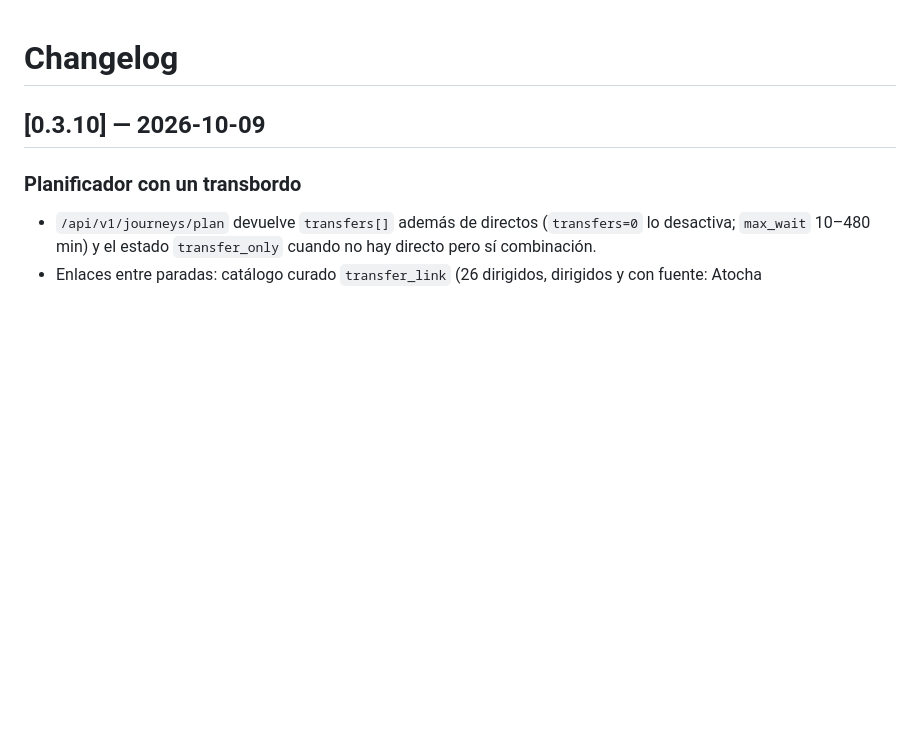
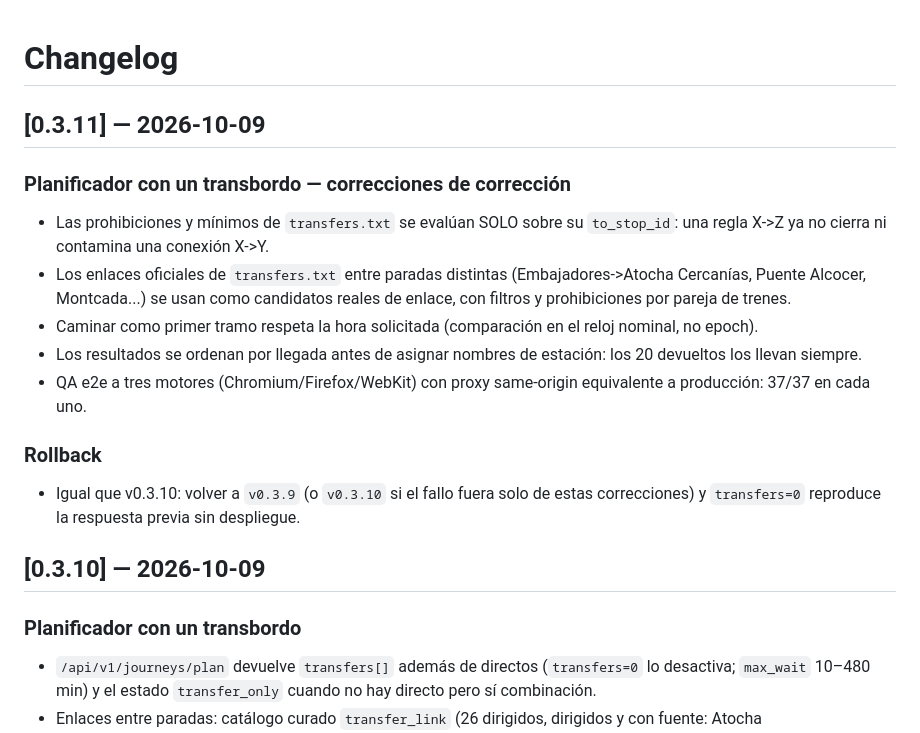
Before and after one commit to Huntsman1756/tren-puntualidad-es, a Markdown page: CHANGELOG.md, the part around the change. GitHub-like rendering; blank space fills up the shorter version.

Commit message:
v0.3.11: correcciones del planificador (precedencia, enlaces gtfs, leg0, ordenación)

```diff
--- a/CHANGELOG.md
+++ b/CHANGELOG.md
@@ -1,4 +1,23 @@
 # Changelog
+
+## [0.3.11] — 2026-10-09
+### Planificador con un transbordo — correcciones de corrección
+- Las prohibiciones y mínimos de `transfers.txt` se evalúan SOLO sobre su
+  `to_stop_id`: una regla X->Z ya no cierra ni contamina una conexión X->Y.
+- Los enlaces oficiales de `transfers.txt` entre paradas distintas
+  (Embajadores->Atocha Cercanías, Puente Alcocer, Montcada...) se usan
+  como candidatos reales de enlace, con filtros y prohibiciones por
+  pareja de trenes.
+- Caminar como primer tramo respeta la hora solicitada (comparación en el
+  reloj nominal, no epoch).
+- Los resultados se ordenan por llegada antes de asignar nombres de
+  estación: los 20 devueltos los llevan siempre.
+- QA e2e a tres motores (Chromium/Firefox/WebKit) con proxy same-origin
+  equivalente a producción: 37/37 en cada uno.
+### Rollback
+- Igual que v0.3.10: volver a `v0.3.9` (o `v0.3.10` si el fallo fuera
+  solo de estas correcciones) y `transfers=0` reproduce la respuesta
+  previa sin despliegue.
 
 ## [0.3.10] — 2026-10-09
 ### Planificador con un transbordo
```
